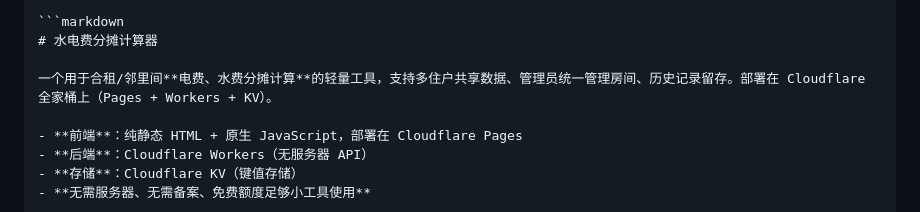
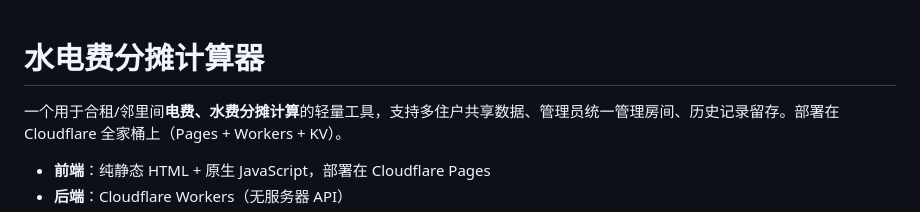
Before and after one commit to hjh88317791/utility-calc, a Markdown page: README.md, the part around the change. GitHub-like rendering.

Commit message:
Clean up formatting in README.md
Removed unnecessary code block formatting from README.

`````diff
--- a/README.md
+++ b/README.md
@@ -1,5 +1,3 @@
-````
-```markdown
 # 水电费分摊计算器
 
 一个用于合租/邻里间**电费、水费分摊计算**的轻量工具，支持多住户共享数据、管理员统一管理房间、历史记录留存。部署在 Cloudflare 全家桶上（Pages + Workers + KV）。
`````
